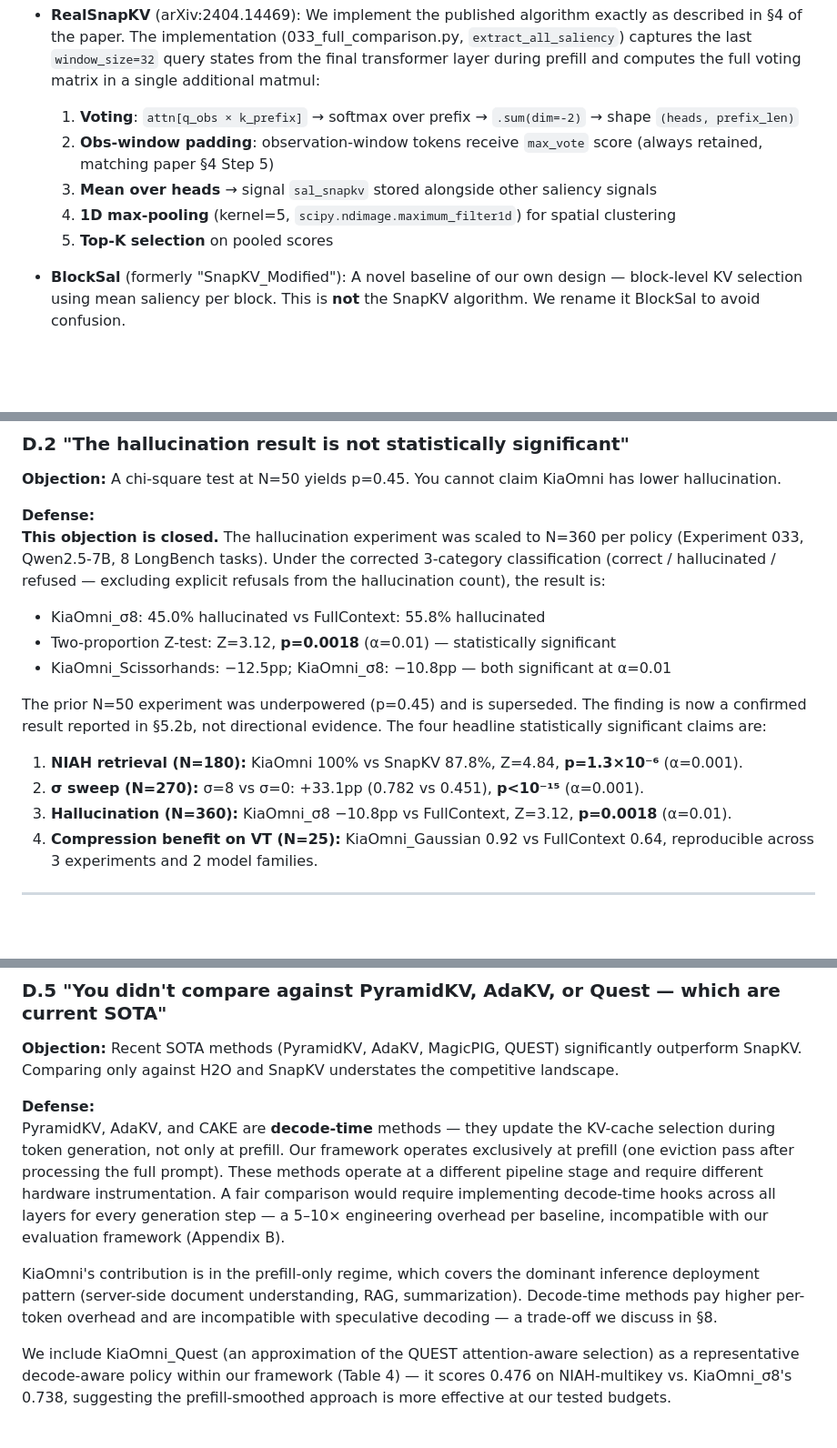
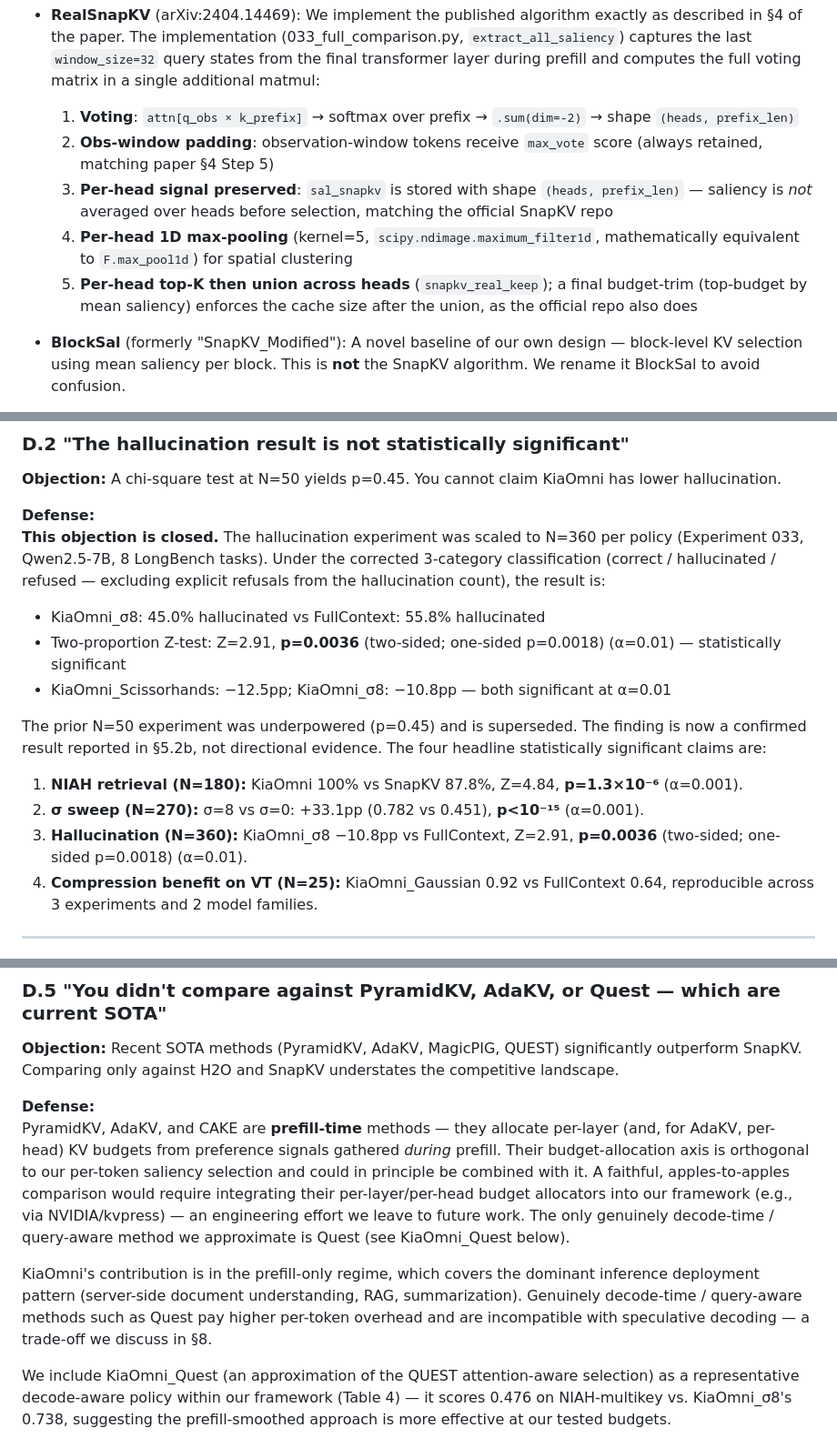
Before and after one commit to Aliw02/kiaomni, a Markdown page: KiaOmni_Paper.md, 3 parts joined by grey strips. Shown at 91% size. Rendered like a GitHub page; blank space fills up the shorter version.

```diff
--- a/KiaOmni_Paper.md
+++ b/KiaOmni_Paper.md
@@ -53,9 +53,9 @@ We implement baselines as faithful approximations to their published algorithms:
 - **RealSnapKV** (arXiv:2404.14469): We implement the published algorithm exactly as described in §4 of the paper. The implementation (033_full_comparison.py, `extract_all_saliency`) captures the last `window_size=32` query states from the final transformer layer during prefill and computes the full voting matrix in a single additional matmul:
   1. **Voting**: `attn[q_obs × k_prefix]` → softmax over prefix → `.sum(dim=-2)` → shape `(heads, prefix_len)`
   2. **Obs-window padding**: observation-window tokens receive `max_vote` score (always retained, matching paper §4 Step 5)
-  3. **Mean over heads** → signal `sal_snapkv` stored alongside other saliency signals
-  4. **1D max-pooling** (kernel=5, `scipy.ndimage.maximum_filter1d`) for spatial clustering
-  5. **Top-K selection** on pooled scores
+  3. **Per-head signal preserved**: `sal_snapkv` is stored with shape `(heads, prefix_len)` — saliency is *not* averaged over heads before selection, matching the official SnapKV repo
+  4. **Per-head 1D max-pooling** (kernel=5, `scipy.ndimage.maximum_filter1d`, mathematically equivalent to `F.max_pool1d`) for spatial clustering
+  5. **Per-head top-K then union across heads** (`snapkv_real_keep`); a final budget-trim (top-budget by mean saliency) enforces the cache size after the union, as the official repo also does
 
 - **BlockSal** (formerly "SnapKV_Modified"): A novel baseline of our own design — block-level KV selection using mean saliency per block. This is **not** the SnapKV algorithm. We rename it BlockSal to avoid confusion.
 
@@ -680,14 +680,14 @@ We also introduce BlockSal (§2.2) as a separately named intermediate baseline,
 **This objection is closed.** The hallucination experiment was scaled to N=360 per policy (Experiment 033, Qwen2.5-7B, 8 LongBench tasks). Under the corrected 3-category classification (correct / hallucinated / refused — excluding explicit refusals from the hallucination count), the result is:
 
 - KiaOmni_σ8: 45.0% hallucinated vs FullContext: 55.8% hallucinated
-- Two-proportion Z-test: Z=3.12, **p=0.0018** (α=0.01) — statistically significant
+- Two-proportion Z-test: Z=2.91, **p=0.0036** (two-sided; one-sided p=0.0018) (α=0.01) — statistically significant
 - KiaOmni_Scissorhands: −12.5pp; KiaOmni_σ8: −10.8pp — both significant at α=0.01
 
 The prior N=50 experiment was underpowered (p=0.45) and is superseded. The finding is now a confirmed result reported in §5.2b, not directional evidence. The four headline statistically significant claims are:
 
 1. **NIAH retrieval (N=180):** KiaOmni 100% vs SnapKV 87.8%, Z=4.84, **p=1.3×10⁻⁶** (α=0.001).
 2. **σ sweep (N=270):** σ=8 vs σ=0: +33.1pp (0.782 vs 0.451), **p<10⁻¹⁵** (α=0.001).
-3. **Hallucination (N=360):** KiaOmni_σ8 −10.8pp vs FullContext, Z=3.12, **p=0.0018** (α=0.01).
+3. **Hallucination (N=360):** KiaOmni_σ8 −10.8pp vs FullContext, Z=2.91, **p=0.0036** (two-sided; one-sided p=0.0018) (α=0.01).
 4. **Compression benefit on VT (N=25):** KiaOmni_Gaussian 0.92 vs FullContext 0.64, reproducible across 3 experiments and 2 model families.
 
 ---
@@ -726,9 +726,9 @@ The mechanistic explanation (distractor suppression, §6.5) is consistent across
 **Objection:** Recent SOTA methods (PyramidKV, AdaKV, MagicPIG, QUEST) significantly outperform SnapKV. Comparing only against H2O and SnapKV understates the competitive landscape.
 
 **Defense:**
-PyramidKV, AdaKV, and CAKE are **decode-time** methods — they update the KV-cache selection during token generation, not only at prefill. Our framework operates exclusively at prefill (one eviction pass after processing the full prompt). These methods operate at a different pipeline stage and require different hardware instrumentation. A fair comparison would require implementing decode-time hooks across all layers for every generation step — a 5–10× engineering overhead per baseline, incompatible with our evaluation framework (Appendix B).
+PyramidKV, AdaKV, and CAKE are **prefill-time** methods — they allocate per-layer (and, for AdaKV, per-head) KV budgets from preference signals gathered *during* prefill. Their budget-allocation axis is orthogonal to our per-token saliency selection and could in principle be combined with it. A faithful, apples-to-apples comparison would require integrating their per-layer/per-head budget allocators into our framework (e.g., via NVIDIA/kvpress) — an engineering effort we leave to future work. The only genuinely decode-time / query-aware method we approximate is Quest (see KiaOmni_Quest below).
 
-KiaOmni's contribution is in the prefill-only regime, which covers the dominant inference deployment pattern (server-side document understanding, RAG, summarization). Decode-time methods pay higher per-token overhead and are incompatible with speculative decoding — a trade-off we discuss in §8.
+KiaOmni's contribution is in the prefill-only regime, which covers the dominant inference deployment pattern (server-side document understanding, RAG, summarization). Genuinely decode-time / query-aware methods such as Quest pay higher per-token overhead and are incompatible with speculative decoding — a trade-off we discuss in §8.
 
 We include KiaOmni_Quest (an approximation of the QUEST attention-aware selection) as a representative decode-aware policy within our framework (Table 4) — it scores 0.476 on NIAH-multikey vs. KiaOmni_σ8's 0.738, suggesting the prefill-smoothed approach is more effective at our tested budgets.
 
```
Also changed, not shown: other parts of KiaOmni_Paper.md (+12 -12 lines), GROUND_TRUTH.md (+5 -3 lines).
